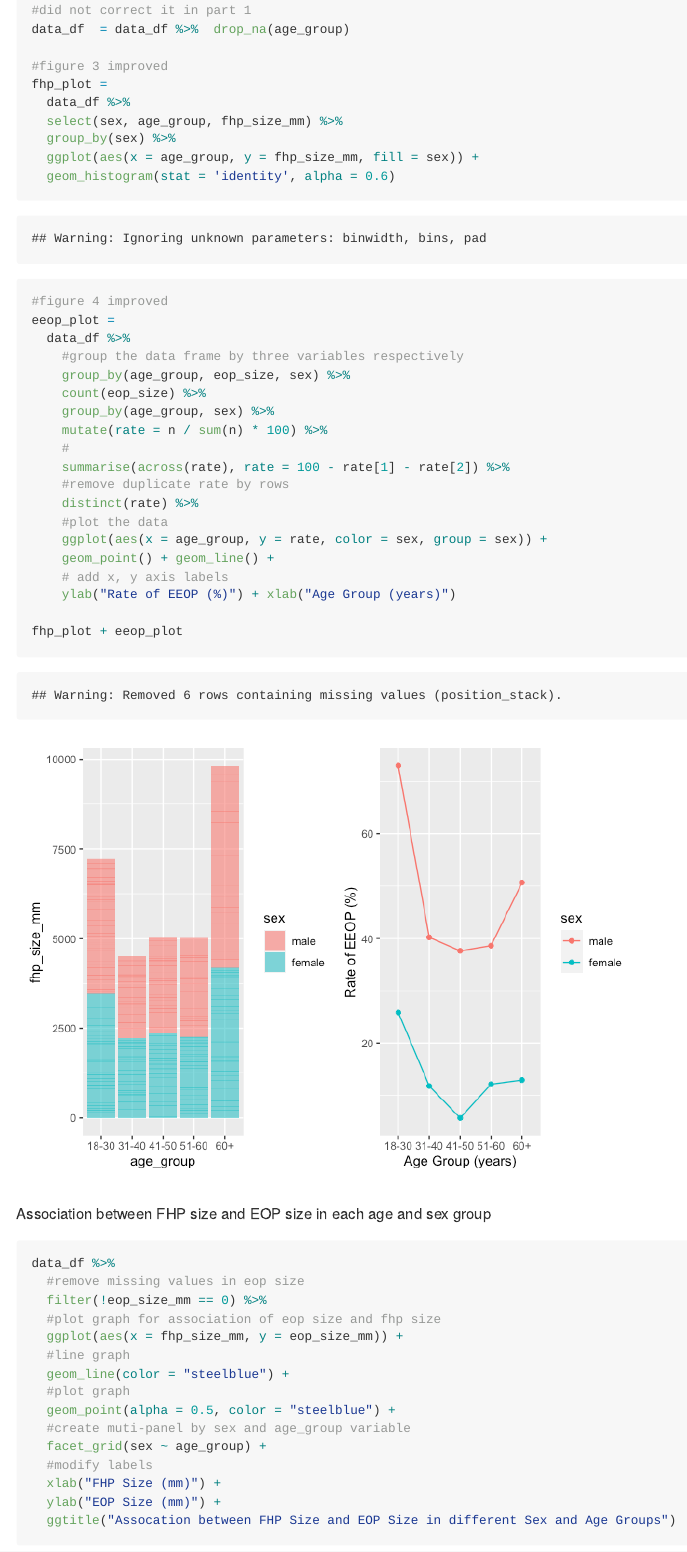
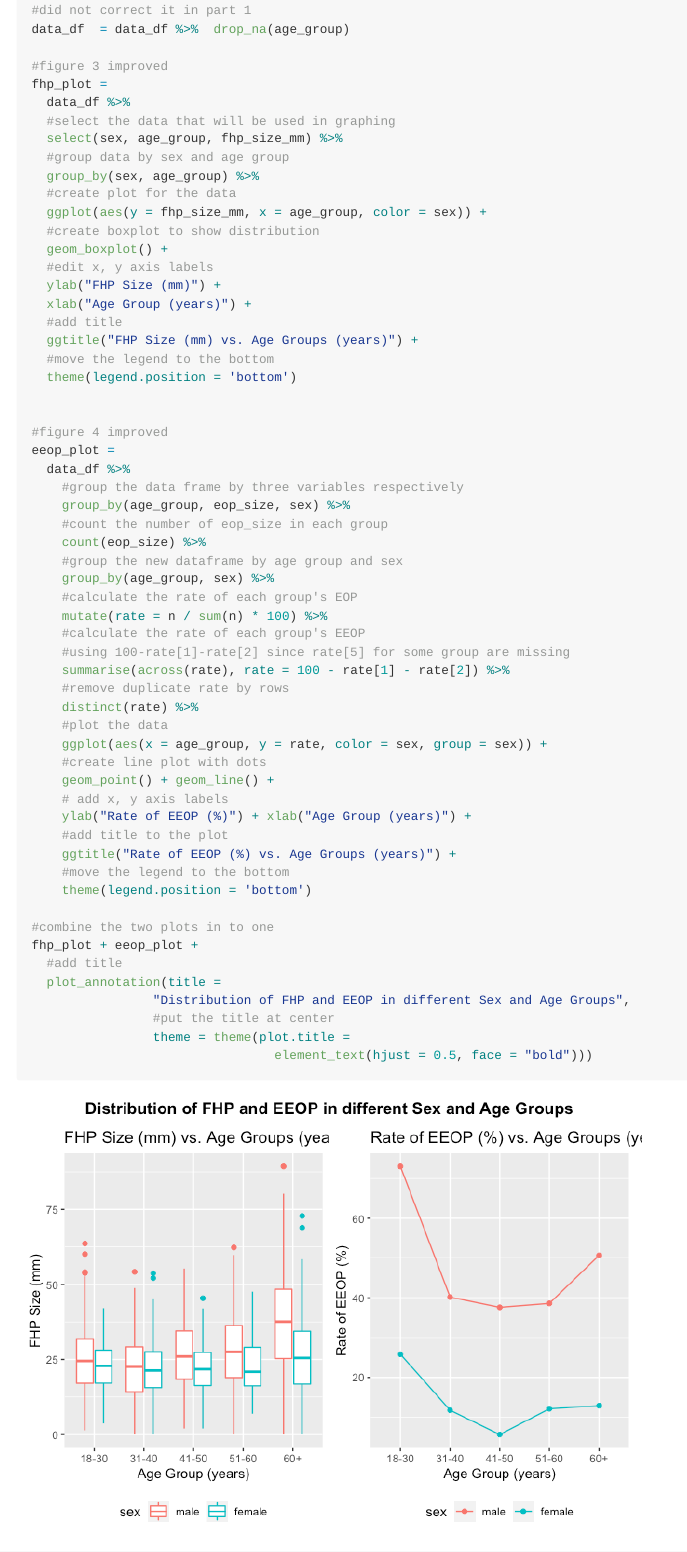
Before and after one commit to lscelia/p8105_mtp_lh3109, an R Markdown document (p8105_mtp_lh3109.Rmd): the page in a window 1100 px wide, from 1290 px down. The pictures show the output file p8105_mtp_lh3109.md that the author committed with the source, drawn offline in the style of GitHub.

Commit message:
problem 2: combined figure 3 and 4

````diff
--- a/p8105_mtp_lh3109.Rmd
+++ b/p8105_mtp_lh3109.Rmd
@@ -52,10 +52,21 @@ data_df  = data_df %>%  drop_na(age_group)
 #figure 3 improved
 fhp_plot =
   data_df %>%
+  #select the data that will be used in graphing
   select(sex, age_group, fhp_size_mm) %>%
-  group_by(sex) %>%
-  ggplot(aes(x = age_group, y = fhp_size_mm, fill = sex)) +
-  geom_histogram(stat = 'identity', alpha = 0.6)
+  #group data by sex and age group
+  group_by(sex, age_group) %>%
+  #create plot for the data
+  ggplot(aes(y = fhp_size_mm, x = age_group, color = sex)) +
+  #create boxplot to show distribution
+  geom_boxplot() +
+  #edit x, y axis labels
+  ylab("FHP Size (mm)") +
+  xlab("Age Group (years)") +
+  #add title
+  ggtitle("FHP Size (mm) vs. Age Groups (years)") +
+  #move the legend to the bottom
+  theme(legend.position = 'bottom')
 
 
 #figure 4 improved
@@ -63,20 +74,36 @@ eeop_plot =
   data_df %>%
     #group the data frame by three variables respectively
     group_by(age_group, eop_size, sex) %>%
+    #count the number of eop_size in each group
     count(eop_size) %>%
+    #group the new dataframe by age group and sex
     group_by(age_group, sex) %>%
+    #calculate the rate of each group's EOP
     mutate(rate = n / sum(n) * 100) %>%
-    #
+    #calculate the rate of each group's EEOP
+    #using 100-rate[1]-rate[2] since rate[5] for some group are missing
     summarise(across(rate), rate = 100 - rate[1] - rate[2]) %>%
     #remove duplicate rate by rows
     distinct(rate) %>%
     #plot the data
     ggplot(aes(x = age_group, y = rate, color = sex, group = sex)) +
+    #create line plot with dots
     geom_point() + geom_line() +
     # add x, y axis labels
-    ylab("Rate of EEOP (%)") + xlab("Age Group (years)")
+    ylab("Rate of EEOP (%)") + xlab("Age Group (years)") +
+    #add title to the plot
+    ggtitle("Rate of EEOP (%) vs. Age Groups (years)") +
+    #move the legend to the bottom
+    theme(legend.position = 'bottom')
 
-fhp_plot + eeop_plot
+#combine the two plots in to one
+fhp_plot + eeop_plot +
+  #add title
+  plot_annotation(title =
+                "Distribution of FHP and EEOP in different Sex and Age Groups",
+                #put the title at center
+                theme = theme(plot.title =
+                                element_text(hjust = 0.5, face = "bold")))
 ```
 
 
````
Also changed, not shown: p8105_mtp_lh3109.md, p8105_mtp_lh3109_files/figure-gfm/unnamed-chunk-3-1.png, p8105_mtp_lh3109.Rmd (2 more changed lines).
